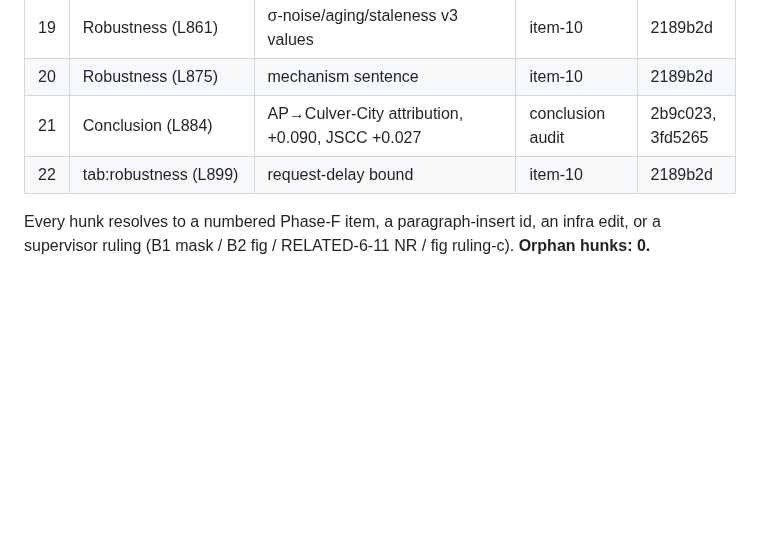
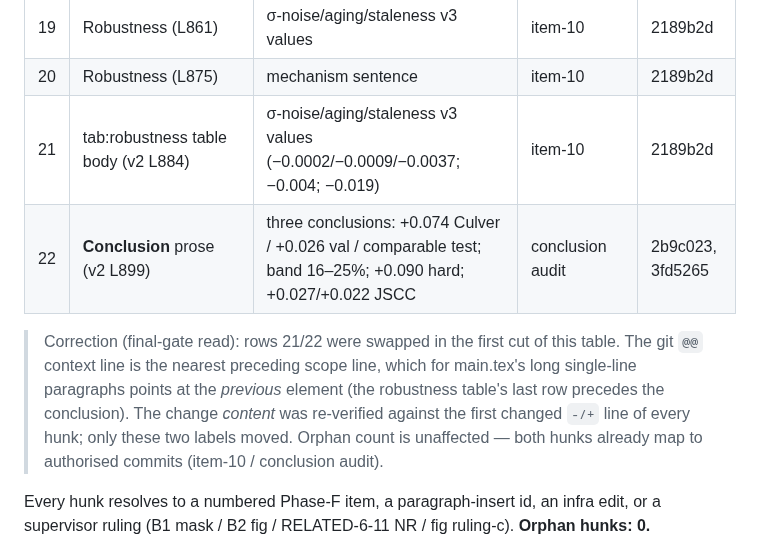
Before and after one commit to pyyue9836/ca-tosg, a Markdown page: paper1/results/DIFF_ASSEMBLY.md, the part around the change. GitHub-like rendering; blank space fills up the shorter version.

Commit message:
diff-assembly: fix swapped hunk labels #21/#22 (final-gate read)
The @@ context line (nearest preceding scope) mislabeled two tail hunks in the first
cut: @@-884 is the tab:robustness table body (item-10), @@-899 is the Conclusion prose
(conclusion audit), not the reverse. Re-verified all 22 hunks against their first
changed -/+ line; only these two labels moved. Orphan count unaffected.

Co-Authored-By: Claude Opus 4.8 <noreply@anthropic.com>

```diff
--- a/paper1/results/DIFF_ASSEMBLY.md
+++ b/paper1/results/DIFF_ASSEMBLY.md
@@ -54,8 +54,15 @@ sentence). **0 orphan commits ⇒ 0 orphan hunks.**
 | 18 | tab:two_regime + **sec:harm** | **paragraph #2 (harm)** insert **+** tab v3 | para-#2, item-9 | 64f0299, 1dee697 |
 | 19 | Robustness (L861) | σ-noise/aging/staleness v3 values | item-10 | 2189b2d |
 | 20 | Robustness (L875) | mechanism sentence | item-10 | 2189b2d |
-| 21 | Conclusion (L884) | AP→Culver-City attribution, +0.090, JSCC +0.027 | conclusion audit | 2b9c023, 3fd5265 |
-| 22 | tab:robustness (L899) | request-delay bound | item-10 | 2189b2d |
+| 21 | tab:robustness table body (v2 L884) | σ-noise/aging/staleness v3 values (−0.0002/−0.0009/−0.0037; −0.004; −0.019) | item-10 | 2189b2d |
+| 22 | **Conclusion** prose (v2 L899) | three conclusions: +0.074 Culver / +0.026 val / comparable test; band 16–25%; +0.090 hard; +0.027/+0.022 JSCC | conclusion audit | 2b9c023, 3fd5265 |
+
+> Correction (final-gate read): rows 21/22 were swapped in the first cut of this table.
+> The git `@@` context line is the nearest preceding scope line, which for main.tex's
+> long single-line paragraphs points at the *previous* element (the robustness table's
+> last row precedes the conclusion). The change *content* was re-verified against the
+> first changed `-/+` line of every hunk; only these two labels moved. Orphan count is
+> unaffected — both hunks already map to authorised commits (item-10 / conclusion audit).
 
 Every hunk resolves to a numbered Phase-F item, a paragraph-insert id, an infra edit, or
 a supervisor ruling (B1 mask / B2 fig / RELATED-6-11 NR / fig ruling-c). **Orphan hunks: 0.**
```
